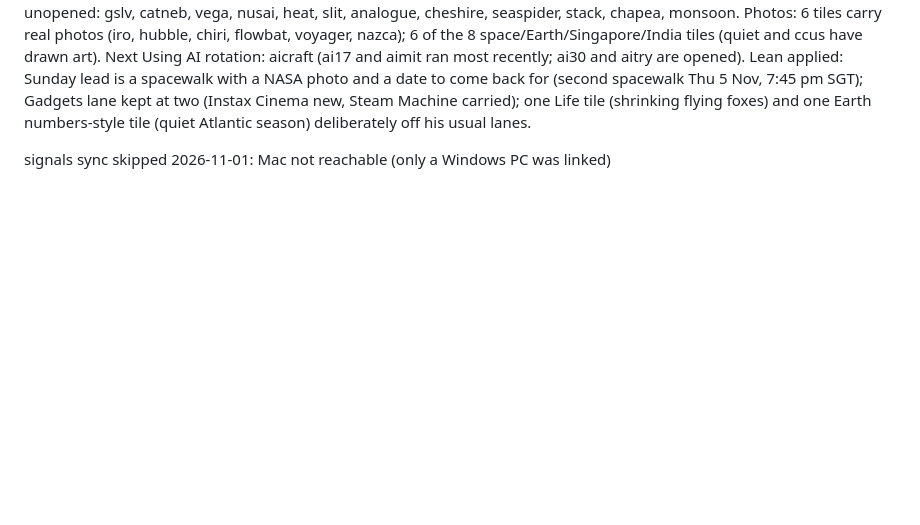
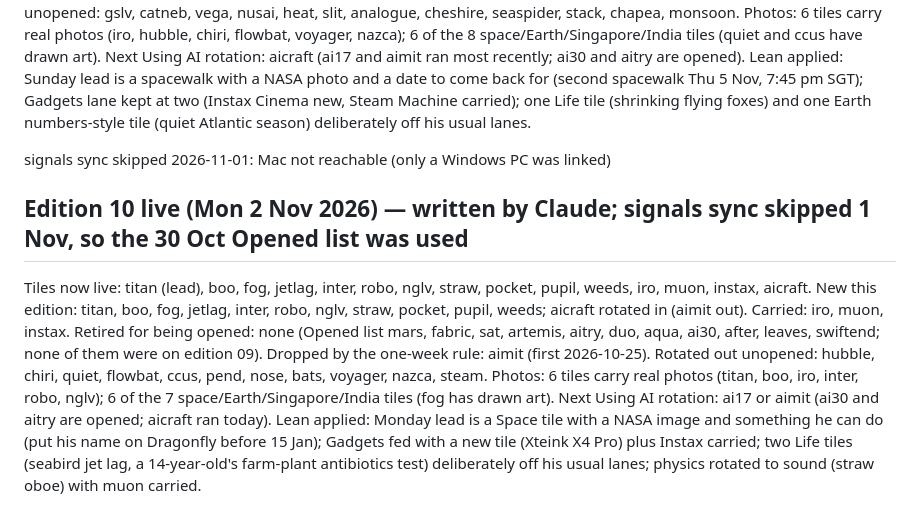
Before and after one commit to manav-singhania/frontier, a Markdown page: signals/latest.md, the part around the change. Drawn GitHub-style; blank space fills up the shorter version.

Commit message:
signals: edition 10 tile ids now live; aimit dropped by one-week rule; 6 photos
Co-Authored-By: Claude Fable 5.1 <noreply@anthropic.com>
Claude-Session: https://claude.ai/code/session_01BqQJSn7nQn5siprujV4xd5

```diff
--- a/signals/latest.md
+++ b/signals/latest.md
@@ -80,3 +80,11 @@ Photos: 6 tiles carry real photos (iro, hubble, chiri, flowbat, voyager, nazca);
 Lean applied: Sunday lead is a spacewalk with a NASA photo and a date to come back for (second spacewalk Thu 5 Nov, 7:45 pm SGT); Gadgets lane kept at two (Instax Cinema new, Steam Machine carried); one Life tile (shrinking flying foxes) and one Earth numbers-style tile (quiet Atlantic season) deliberately off his usual lanes.
 
 signals sync skipped 2026-11-01: Mac not reachable (only a Windows PC was linked)
+
+## Edition 10 live (Mon 2 Nov 2026) — written by Claude; signals sync skipped 1 Nov, so the 30 Oct Opened list was used
+Tiles now live: titan (lead), boo, fog, jetlag, inter, robo, nglv, straw, pocket, pupil, weeds, iro, muon, instax, aicraft.
+New this edition: titan, boo, fog, jetlag, inter, robo, nglv, straw, pocket, pupil, weeds; aicraft rotated in (aimit out). Carried: iro, muon, instax.
+Retired for being opened: none (Opened list mars, fabric, sat, artemis, aitry, duo, aqua, ai30, after, leaves, swiftend; none of them were on edition 09).
+Dropped by the one-week rule: aimit (first 2026-10-25). Rotated out unopened: hubble, chiri, quiet, flowbat, ccus, pend, nose, bats, voyager, nazca, steam.
+Photos: 6 tiles carry real photos (titan, boo, iro, inter, robo, nglv); 6 of the 7 space/Earth/Singapore/India tiles (fog has drawn art). Next Using AI rotation: ai17 or aimit (ai30 and aitry are opened; aicraft ran today).
+Lean applied: Monday lead is a Space tile with a NASA image and something he can do (put his name on Dragonfly before 15 Jan); Gadgets fed with a new tile (Xteink X4 Pro) plus Instax carried; two Life tiles (seabird jet lag, a 14-year-old's farm-plant antibiotics test) deliberately off his usual lanes; physics rotated to sound (straw oboe) with muon carried.
```
